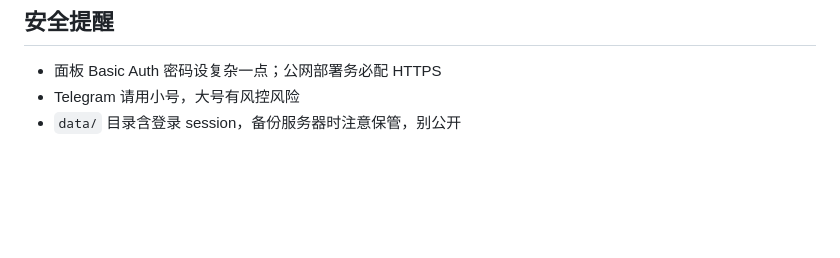
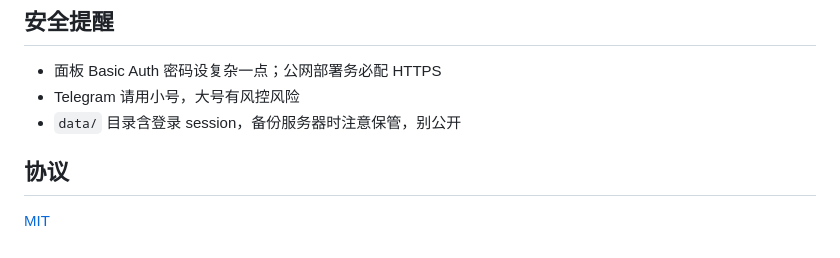
Before and after one commit to iirre/tg-file-downloader, a Markdown page: README.md, the part around the change. GitHub-like rendering; blank space fills up the shorter version.

Commit message:
README 加协议说明

```diff
--- a/README.md
+++ b/README.md
@@ -220,3 +220,7 @@ A: 右上角下拉框 → ＋ 添加新账号 → 重新走登录流程。旧号
 - 面板 Basic Auth 密码设复杂一点；公网部署务必配 HTTPS
 - Telegram 请用小号，大号有风控风险
 - `data/` 目录含登录 session，备份服务器时注意保管，别公开
+
+## 协议
+
+[MIT](LICENSE)
```
